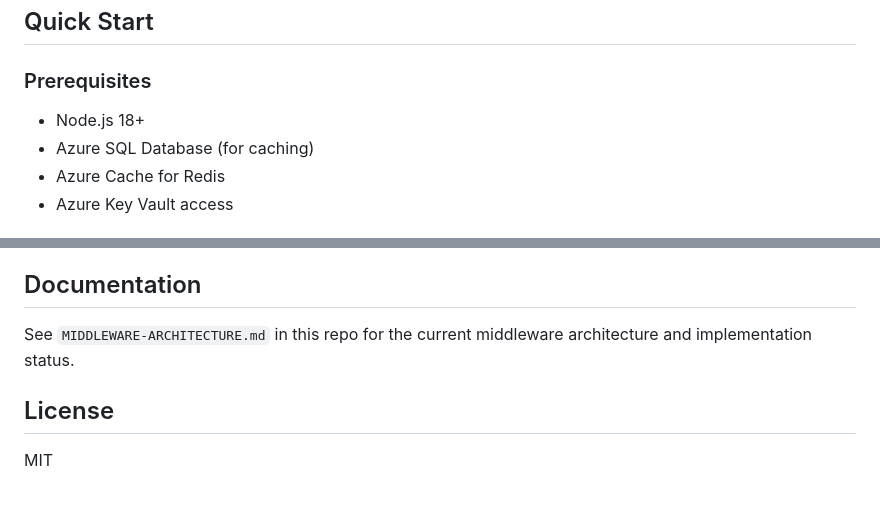
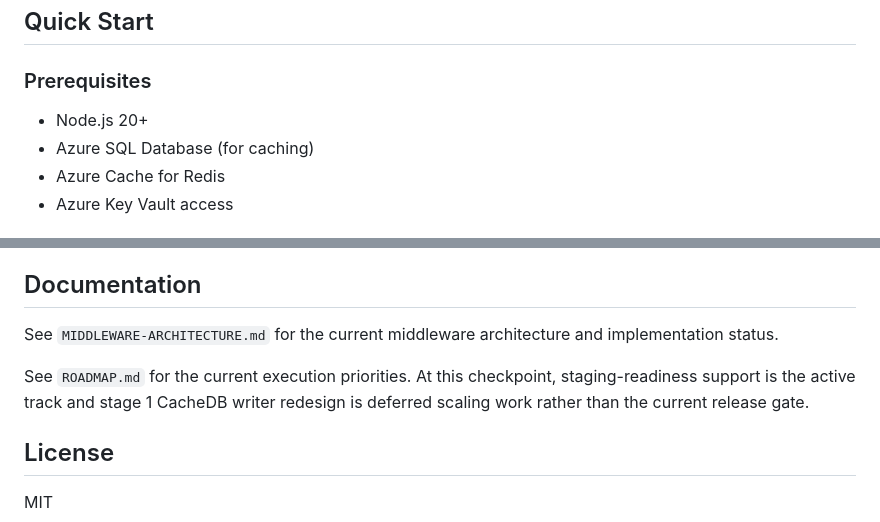
Before and after one commit to Hold2Admin/golfmatch-ghin-middleware, a Markdown page: README.md, 2 parts joined by grey strips. Drawn GitHub-style; blank space fills up the shorter version.

```diff
--- a/README.md
+++ b/README.md
@@ -23,7 +23,7 @@ GolfMatch API ◄──► GHIN Middleware ◄──► GHIN/WHS API
 
 ### Prerequisites
 
-- Node.js 18+
+- Node.js 20+
 - Azure SQL Database (for caching)
 - Azure Cache for Redis
 - Azure Key Vault access
@@ -165,7 +190,9 @@ Critical secrets stored in Azure Key Vault:
 
 ## Documentation
 
-See `MIDDLEWARE-ARCHITECTURE.md` in this repo for the current middleware architecture and implementation status.
+See `MIDDLEWARE-ARCHITECTURE.md` for the current middleware architecture and implementation status.
+
+See `ROADMAP.md` for the current execution priorities. At this checkpoint, staging-readiness support is the active track and stage 1 CacheDB writer redesign is deferred scaling work rather than the current release gate.
 
 ## License
 
```
Also changed, not shown: other parts of README.md (+45 -20 lines), ROADMAP.md (+21 -11 lines).
